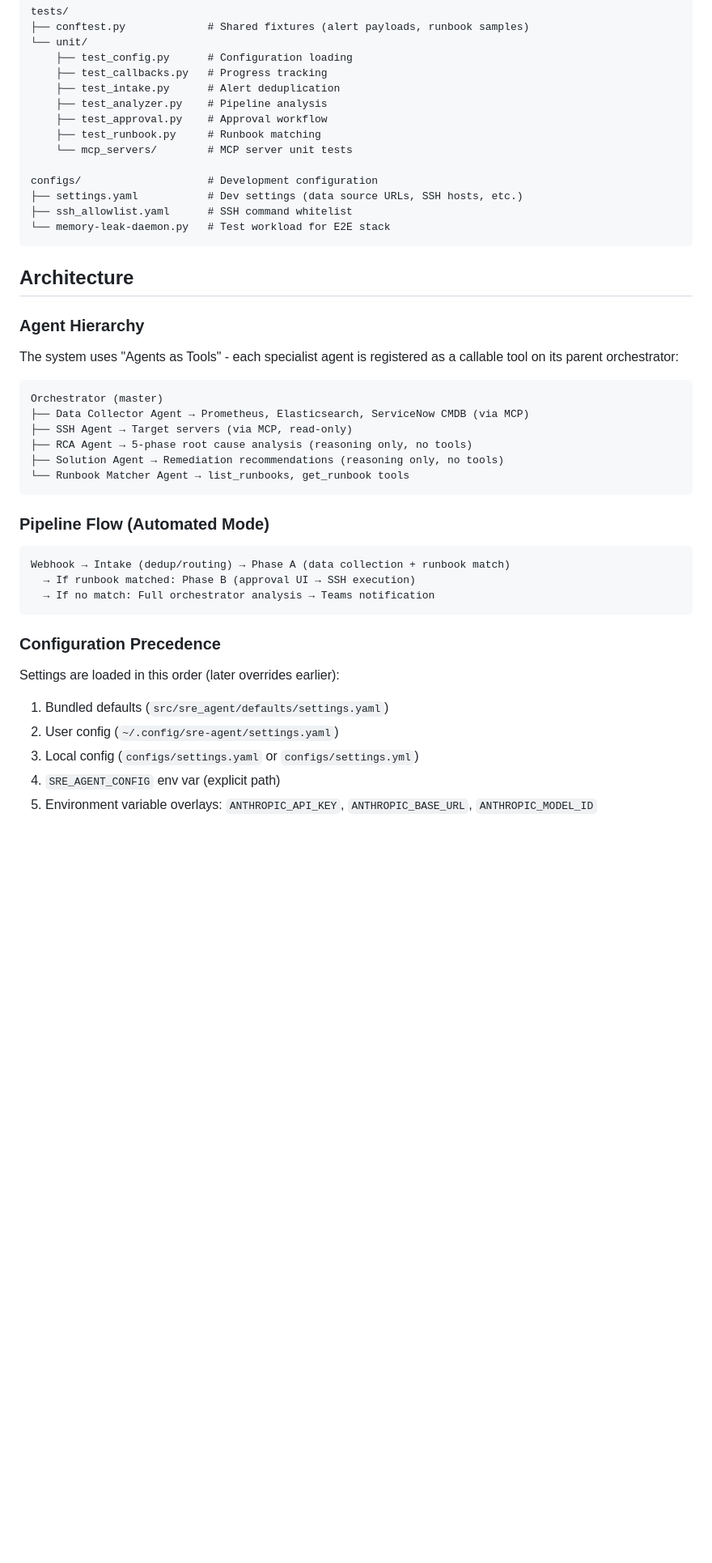
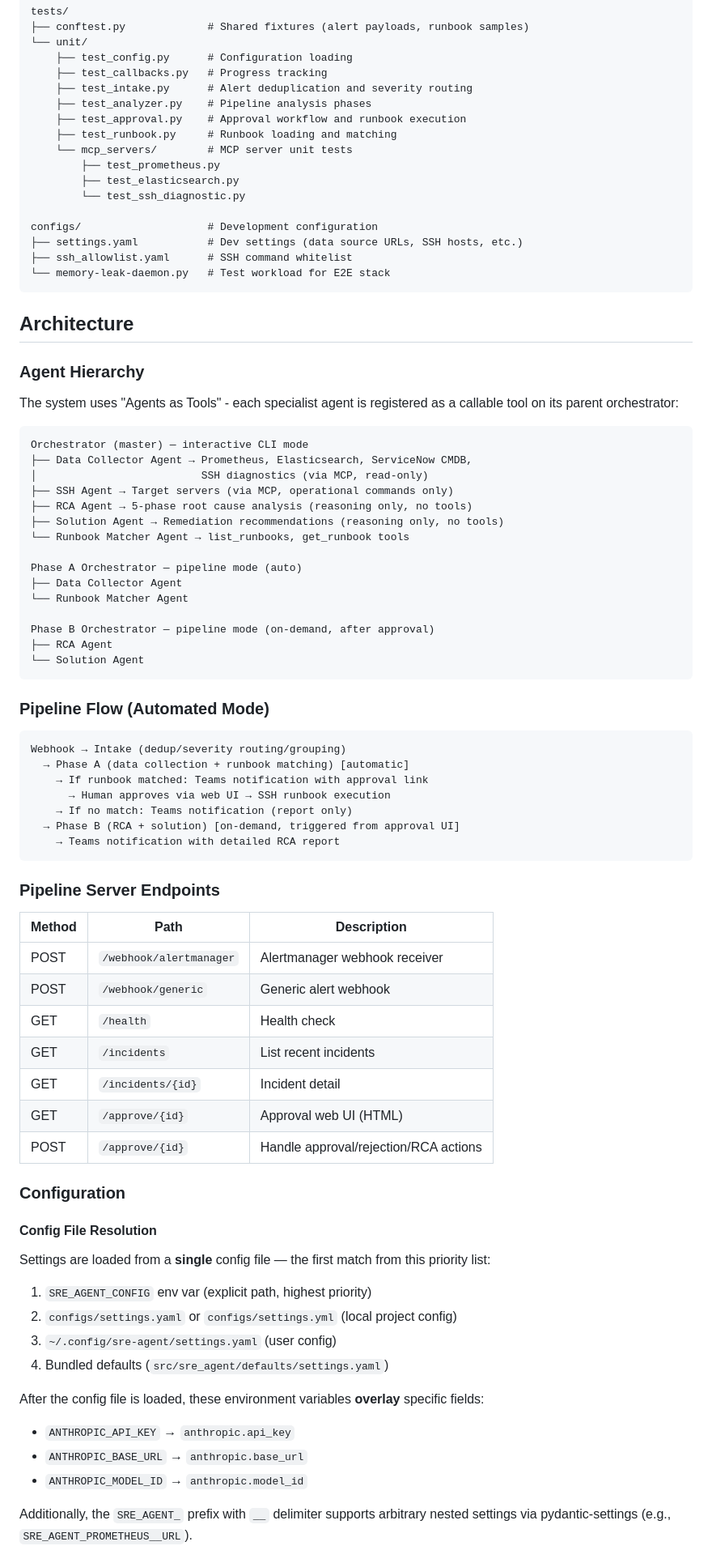
Before and after one commit to JDhyeok/sre-agent, a Markdown page: CLAUDE.md, the part around one of its changes. Shown at 81% size. Drawn GitHub-style; blank space fills up the shorter version.

````diff
--- a/CLAUDE.md
+++ b/CLAUDE.md
@@ -81,11 +103,14 @@ tests/
 └── unit/
     ├── test_config.py      # Configuration loading
     ├── test_callbacks.py   # Progress tracking
-    ├── test_intake.py      # Alert deduplication
-    ├── test_analyzer.py    # Pipeline analysis
-    ├── test_approval.py    # Approval workflow
-    ├── test_runbook.py     # Runbook matching
+    ├── test_intake.py      # Alert deduplication and severity routing
+    ├── test_analyzer.py    # Pipeline analysis phases
+    ├── test_approval.py    # Approval workflow and runbook execution
+    ├── test_runbook.py     # Runbook loading and matching
     └── mcp_servers/        # MCP server unit tests
+        ├── test_prometheus.py
+        ├── test_elasticsearch.py
+        └── test_ssh_diagnostic.py
 
 configs/                    # Development configuration
 ├── settings.yaml           # Dev settings (data source URLs, SSH hosts, etc.)
@@ -100,27 +125,62 @@ configs/                    # Development configuration
 The system uses "Agents as Tools" - each specialist agent is registered as a callable tool on its parent orchestrator:
 
 ```
-Orchestrator (master)
-├── Data Collector Agent → Prometheus, Elasticsearch, ServiceNow CMDB (via MCP)
-├── SSH Agent → Target servers (via MCP, read-only)
+Orchestrator (master) — interactive CLI mode
+├── Data Collector Agent → Prometheus, Elasticsearch, ServiceNow CMDB,
+│                          SSH diagnostics (via MCP, read-only)
+├── SSH Agent → Target servers (via MCP, operational commands only)
 ├── RCA Agent → 5-phase root cause analysis (reasoning only, no tools)
 ├── Solution Agent → Remediation recommendations (reasoning only, no tools)
 └── Runbook Matcher Agent → list_runbooks, get_runbook tools
+
+Phase A Orchestrator — pipeline mode (auto)
+├── Data Collector Agent
+└── Runbook Matcher Agent
+
+Phase B Orchestrator — pipeline mode (on-demand, after approval)
+├── RCA Agent
+└── Solution Agent
 ```
 
 ### Pipeline Flow (Automated Mode)
 
 ```
-Webhook → Intake (dedup/routing) → Phase A (data collection + runbook match)
-  → If runbook matched: Phase B (approval UI → SSH execution)
-  → If no match: Full orchestrator analysis → Teams notification
+Webhook → Intake (dedup/severity routing/grouping)
+  → Phase A (data collection + runbook matching) [automatic]
+    → If runbook matched: Teams notification with approval link
+      → Human approves via web UI → SSH runbook execution
+    → If no match: Teams notification (report only)
+  → Phase B (RCA + solution) [on-demand, triggered from approval UI]
+    → Teams notification with detailed RCA report
 ```
 
-### Configuration Precedence
+### Pipeline Server Endpoints
 
-Settings are loaded in this order (later overrides earlier):
-1. Bundled defaults (`src/sre_agent/defaults/settings.yaml`)
-2. User config (`~/.config/sre-agent/settings.yaml`)
-3. Local config (`configs/settings.yaml` or `configs/settings.yml`)
-4. `SRE_AGENT_CONFIG` env var (explicit path)
-5. Environment variable overlays: `ANTHROPIC_API_KEY`, `ANTHROPIC_BASE_URL`, `ANTHROPIC_MODEL_ID`
+| Method | Path | Description |
+|--------|------|-------------|
+| POST | `/webhook/alertmanager` | Alertmanager webhook receiver |
+| POST | `/webhook/generic` | Generic alert webhook |
+| GET | `/health` | Health check |
+| GET | `/incidents` | List recent incidents |
+| GET | `/incidents/{id}` | Incident detail |
+| GET | `/approve/{id}` | Approval web UI (HTML) |
+| POST | `/approve/{id}` | Handle approval/rejection/RCA actions |
+
+### Configuration
+
+#### Config File Resolution
+
+Settings are loaded from a **single** config file — the first match from this priority list:
+
+1. `SRE_AGENT_CONFIG` env var (explicit path, highest priority)
+2. `configs/settings.yaml` or `configs/settings.yml` (local project config)
+3. `~/.config/sre-agent/settings.yaml` (user config)
+4. Bundled defaults (`src/sre_agent/defaults/settings.yaml`)
+
+After the config file is loaded, these environment variables **overlay** specific fields:
+- `ANTHROPIC_API_KEY` → `anthropic.api_key`
+- `ANTHROPIC_BASE_URL` → `anthropic.base_url`
+- `ANTHROPIC_MODEL_ID` → `anthropic.model_id`
+
+Additionally, the `SRE_AGENT_` prefix with `__` delimiter supports arbitrary nested settings via pydantic-settings (e.g., `SRE_AGENT_PROMETHEUS__URL`).
+
````
Also changed, not shown: other parts of CLAUDE.md (+84 -20 lines).
